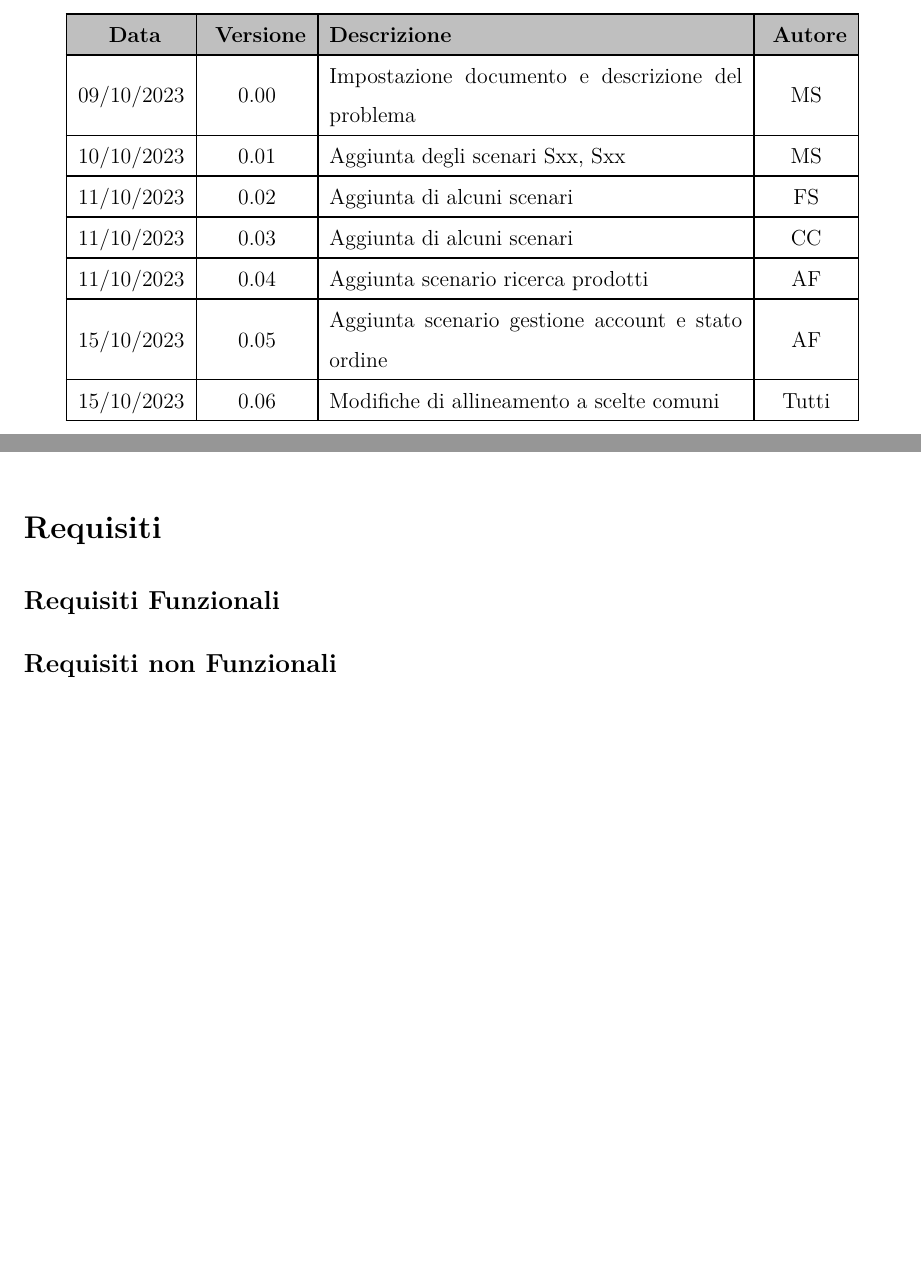
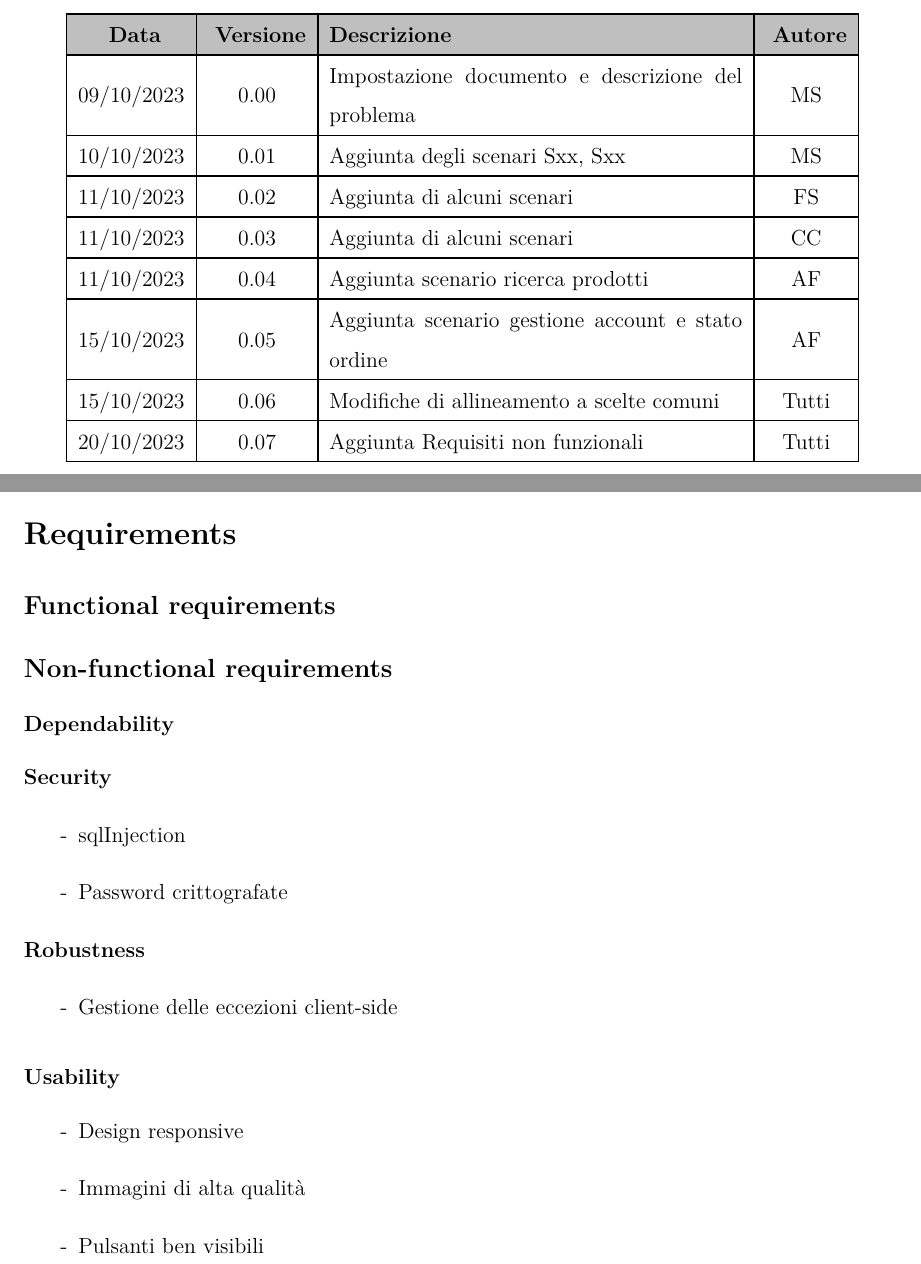
Before and after one commit to marcosantoriello/iSnapGaming, a LaTeX book (WorkInProgress/Documenti/ProblemStatement/PS_iSnapGaming.tex): two parts of pages 2 and 10 of 10 before the commit and two parts of pages 2 and 11 of 11 after it, joined at a grey line, cut so that both start at the same text, the shorter picture padded with empty space. Compiled offline with LuaLaTeX.

Commit message:
Modifiche PS. Aggiunti alcuni requisiti

```diff
--- a/WorkInProgress/Documenti/ProblemStatement/PS_iSnapGaming.tex
+++ b/WorkInProgress/Documenti/ProblemStatement/PS_iSnapGaming.tex
@@ -121,6 +121,7 @@
             11/10/2023 & 0.04 & Aggiunta scenario ricerca prodotti & AF\\ \hline
             15/10/2023 & 0.05 & Aggiunta scenario gestione account e stato ordine & AF\\ \hline
             15/10/2023 & 0.06 & Modifiche di allineamento a scelte comuni & Tutti\\ \hline
+            20/10/2023 & 0.07 & Aggiunta Requisiti non funzionali & Tutti\\ \hline
         \end{tabular}
     \end{center}
 
@@ -342,10 +344,30 @@
         provincia, via, numero civico), Francesco modifica città : Roma, provincia : RO, via: viale Italia,
         numero civico : 1 e utilizza la funzionalità "aggiorna" per rendere i dati persistenti.
 
-\section*{Requisiti}
-    \subsection*{Requisiti Funzionali}
+\section*{Requirements}
+\addcontentsline{toc}{section}{\protect\numberline{} Requisiti}
+    \subsection*{Functional requirements}
+    \addcontentsline{toc}{section}{\protect\numberline{} Requisiti Funzionali}
 
-    \subsection*{Requisiti non Funzionali}
+    \subsection*{Non-functional requirements }
+    \addcontentsline{toc}{section}{\protect\numberline{} Requisiti non Funzionali}
+        \subsubsection*{Dependability}
+            \textbf{Security}
+                \begin{itemize}
+                    \item [-] sqlInjection
+                    \item [-] Password crittografate
+                \end{itemize}
+            \textbf{Robustness}
+                \begin{itemize}
+                    \item [-] Gestione delle eccezioni client-side
+                \end{itemize}
+
+        \subsubsection*{Usability}
+            \begin{itemize}
+                \item [-] Design responsive
+                \item [-] Immagini di alta qualità
+                \item [-] Pulsanti ben visibili
+            \end{itemize}
 
 
 
```
Also changed, not shown: WorkInProgress/AssegnazioneScenari.md (+1 -0 lines), WorkInProgress/Documenti/ProblemStatement/PS_iSnapGaming.tex (3 more changed lines), 1 other file.
